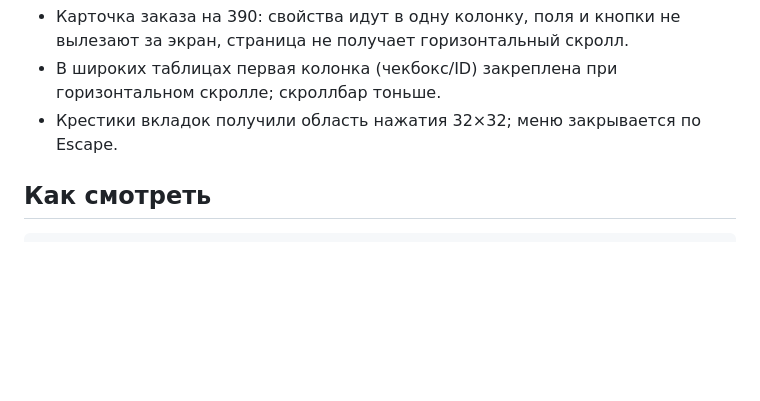
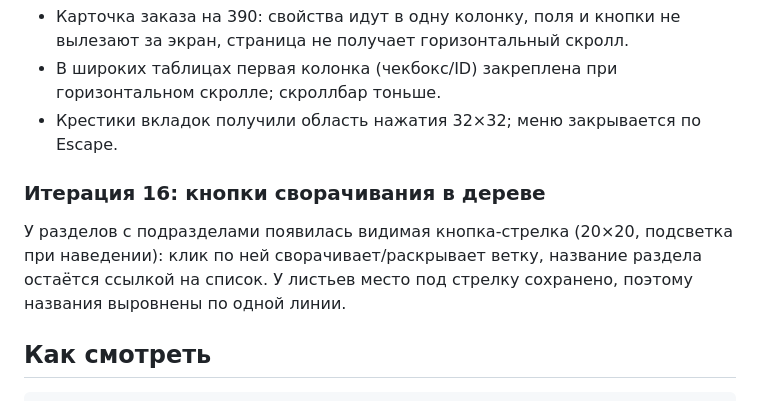
Before and after one commit to Zergarus/rustCms, a Markdown page: docs/design.md, the part around the change. Rendered like a GitHub page; blank space fills up the shorter version.

Commit message:
Дизайн: видимые кнопки сворачивания разделов в дереве

````diff
--- a/docs/design.md
+++ b/docs/design.md
@@ -217,6 +217,13 @@ max-width: на 1440, 1728 и 2044 ширина рабочей области п
   скролле; скроллбар тоньше.
 - Крестики вкладок получили область нажатия 32×32; меню закрывается по Escape.
 
+### Итерация 16: кнопки сворачивания в дереве
+
+У разделов с подразделами появилась видимая кнопка-стрелка (20×20, подсветка
+при наведении): клик по ней сворачивает/раскрывает ветку, название раздела
+остаётся ссылкой на список. У листьев место под стрелку сохранено, поэтому
+названия выровнены по одной линии.
+
 ## Как смотреть
 
 ```bash
````
Also changed, not shown: docs/design/tree-toggle.png (added), 2 other files.
